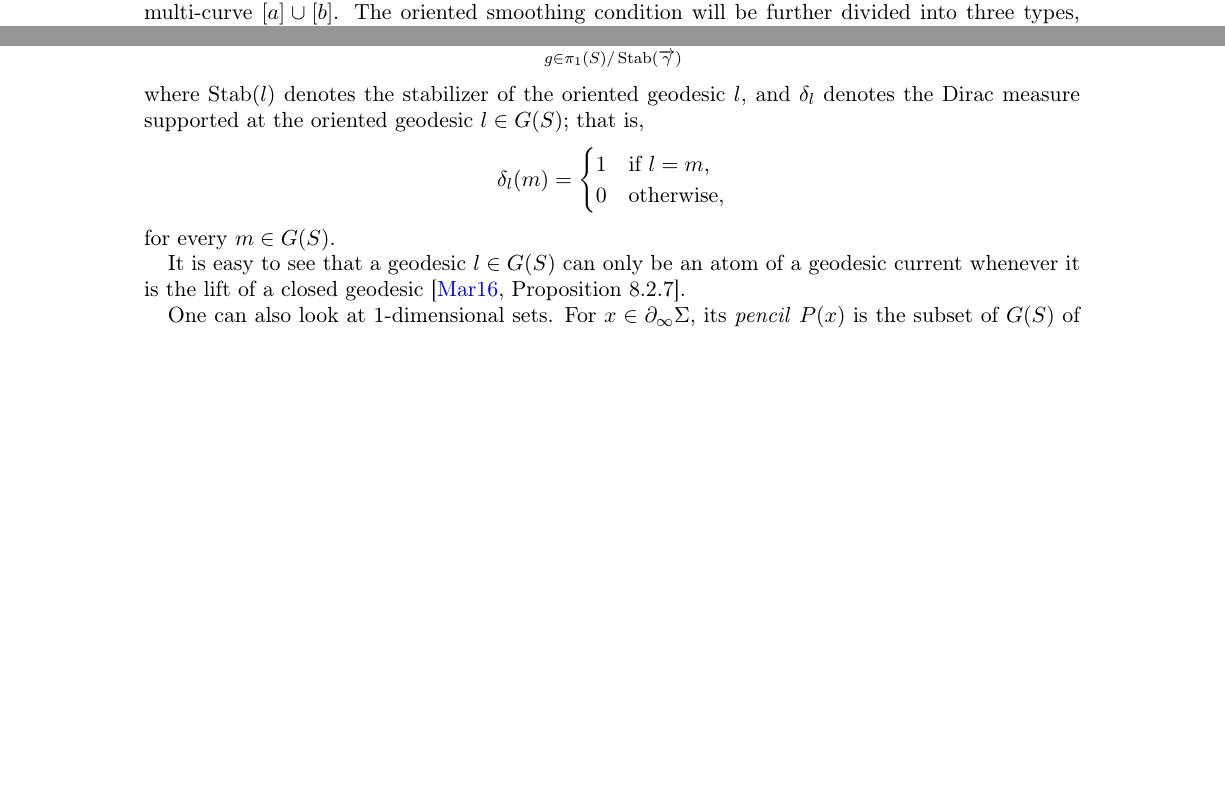
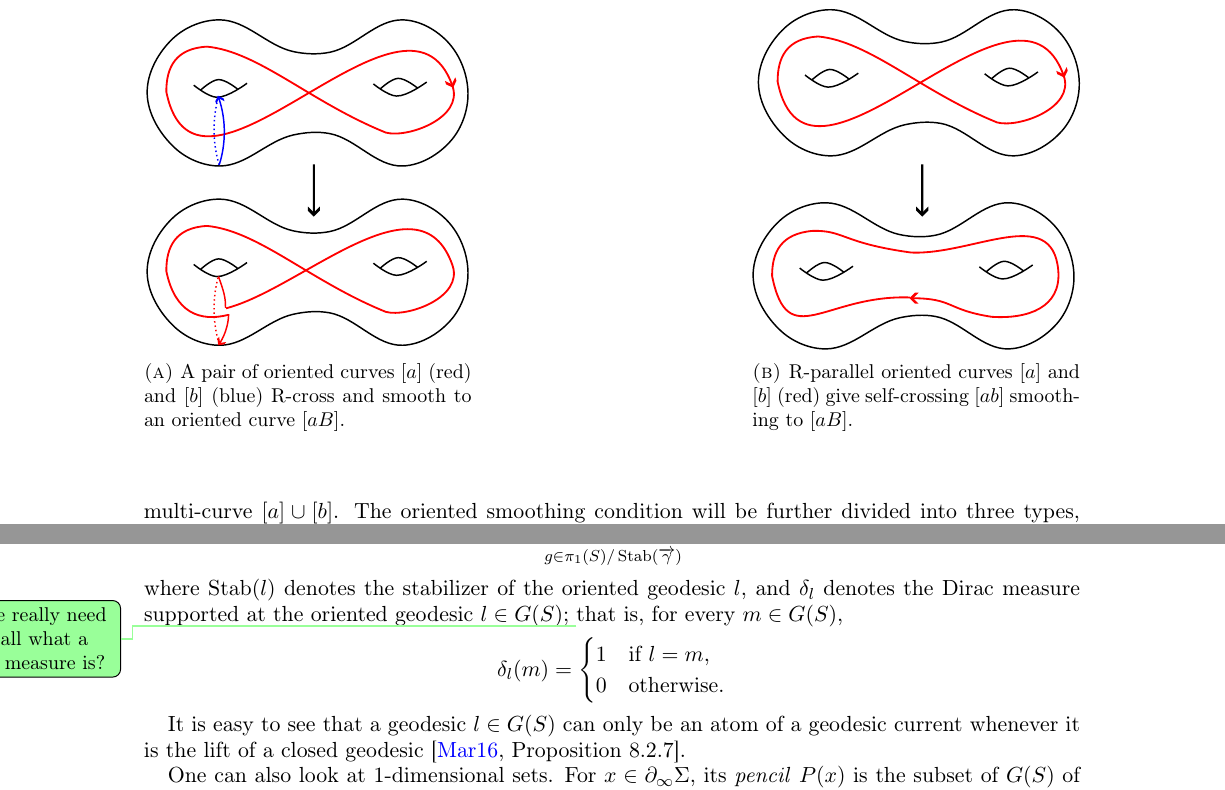
Before and after one commit to dpthurst/Currents-and-intersections, a LaTeX paper (Intersections.tex, which reads background.tex, functionals.tex): two parts of pages 8 and 24 of 89 before the commit and two parts of pages 9 and 24 of 89 after it, joined at a grey line, cut at the place of the change, the shorter picture padded with empty space. Compiled offline with pdfLaTeX.

Commit message:
Fix some TeX errors and other small things

```diff
--- a/background.tex
+++ b/background.tex
@@ -243,15 +243,18 @@ Since the orbit $\pi_1(S)\cdot \ora{\gamma}$ is discrete and countable, one can
   = \sum_{g \in \pi_1(S)/\operatorname{Stab}(\ora{\gamma})}
     \delta_{g\cdot \ora{\gamma}},
 \]
-where $\operatorname{Stab}(l)$ denotes the stabilizer of the oriented geodesic $l$, and $\delta_{l}$ denotes the Dirac measure supported at the oriented geodesic $l\in G(S)$; that is,
+where $\operatorname{Stab}(l)$ denotes the stabilizer of the oriented
+geodesic $l$, and $\delta_{l}$ denotes the Dirac measure supported at
+the oriented geodesic $l\in G(S)$;
+\DPTtodo{Do we really need to recall what a Dirac measure is?}
+that is, for every $m\in G(S)$,
 \[
 \delta_{l}(m) =
 \begin{cases}
 1 & \text{if } l = m,\\
-0 & \text{otherwise},
+0 & \text{otherwise}.
 \end{cases}
 \]
-for every $m\in G(S)$.
 
 It is easy to see that a geodesic $l \in G(S)$ can only be an atom of a geodesic current whenever it is the lift of a closed geodesic~\cite[Proposition~8.2.7]{Martelli16:IntroGeoTop}.
 
--- a/functionals.tex
+++ b/functionals.tex
@@ -141,6 +141,10 @@ f(C_1 \cup C_2) = f(C_1) + f(C_2).
 \label{fig:sm_power}
 \end{subfigure}
 
+\caption{Cases of oriented smoothing.}
+\label{fig:cases-oriented-sm}
+\end{figure}
+
 \begin{figure}[ht]
 \centering
 \begin{subfigure}{0.35\textwidth}
@@ -158,10 +162,8 @@ f(C_1 \cup C_2) = f(C_1) + f(C_2).
 \end{subfigure}
 \end{figure}
 
-\caption{Cases of oriented smoothing.}
-\label{fig:cases-oriented-sm}
-\end{figure}
-
+\DPTtodo{The TeX didn't compile. I fixed it so it compiled, but check
+  it reflects your intentions}
 Let $[a]$ denote the conjugacy class of $a \in \pi_1(S)$, which, equivalently, can be thought of as the free homotopy class of the oriented curve represented by $a$. For $a, b\in \pi_1(S)$, let $[a][b]$ denote the multi-curve $[a] \cup [b]$.
 The oriented smoothing condition will be further divided into three
 types, depending on if the essential
```
Also changed, not shown: Intersections.tex (+1 -1 lines), intro.tex (+4 -2 lines).
